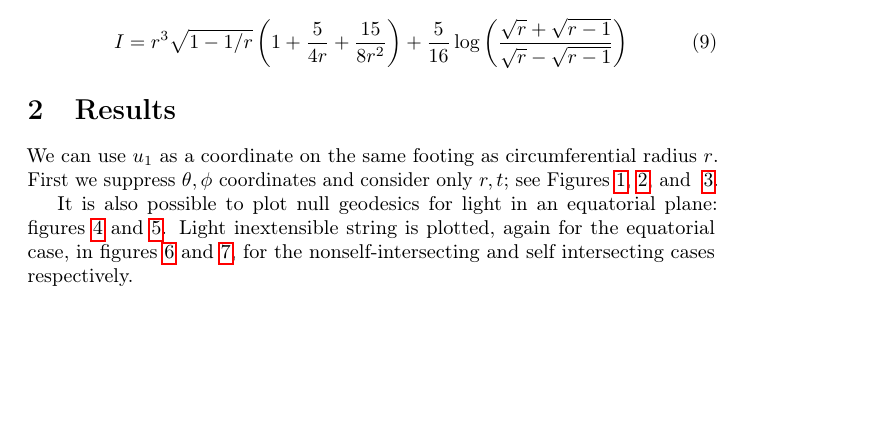
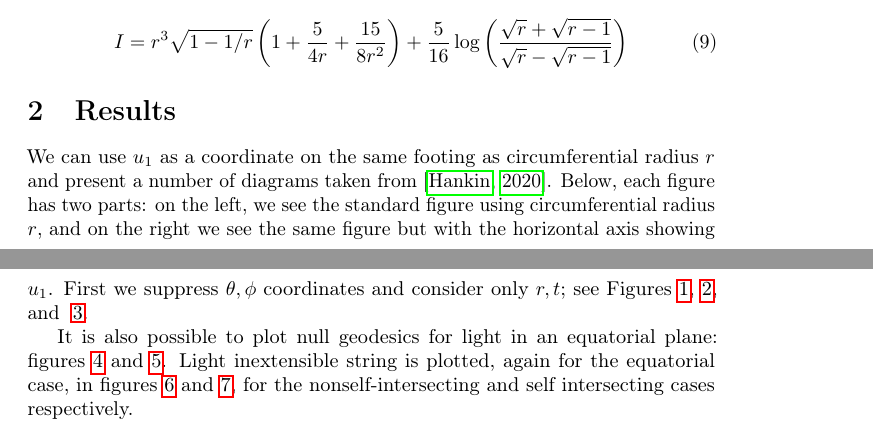
Before and after one commit to RobinHankin/string, a LaTeX paper (arxiv/template.tex): part of page 2 of 6 before the commit and two parts of pages 2 and 5 of 7 after it, the two joined at a grey line, cut so that both start at the same text, the shorter picture padded with empty space. Compiled offline with pdfLaTeX; a LaTeX package or settings file that is missing is left out.

Commit message:
refer to JOSE

```diff
--- a/arxiv/template.tex
+++ b/arxiv/template.tex
@@ -148,9 +148,13 @@ Similarly for volume, $u_3=(I-K)^{1/3}$ with
 \section{Results}
 
 We can use $u_1$ as a coordinate on the same footing as
-circumferential radius $r$.  First we suppress $\theta,\phi$
-coordinates and consider only $r,t$; see Figures~\ref{schwarzschild},
-\ref{eddington}, and ~\ref{gullstrand}.
+circumferential radius $r$ and present a number of diagrams taken
+from~\citep{hankin2020}.  Below, each figure has two parts: on the
+left, we see the standard figure using circumferential radius $r$, and
+on the right we see the same figure but with the horizontal axis
+showing $u_1$.  First we suppress $\theta,\phi$ coordinates and
+consider only $r,t$; see Figures~\ref{schwarzschild}, \ref{eddington},
+and ~\ref{gullstrand}.
 
 \begin{figure}%
     \centering
```
Also changed, not shown: arxiv/template.tex (4 more changed lines).
